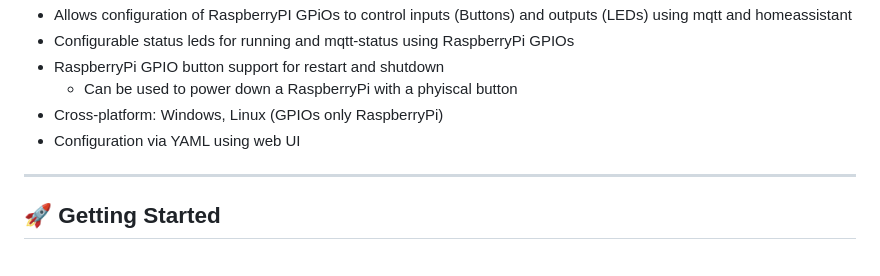
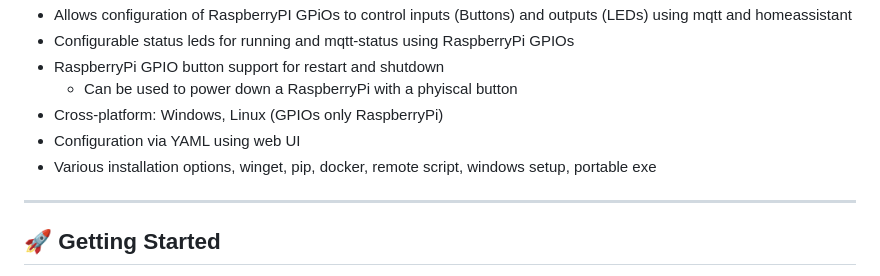
Before and after one commit to bjoernboeckle/mqtt-presence, a Markdown page: README.md, the part around the change. GitHub-like rendering.

```diff
--- a/README.md
+++ b/README.md
@@ -23,6 +23,7 @@ It is especially useful in smart home environments such as [Home Assistant](http
   - Can be used to power down a RaspberryPi with a phyiscal button
 - Cross-platform: Windows, Linux  (GPIOs only RaspberryPi)
 - Configuration via YAML using web UI
+- Various installation options, winget, pip, docker, remote script, windows setup, portable exe
 
 ---
 
```
